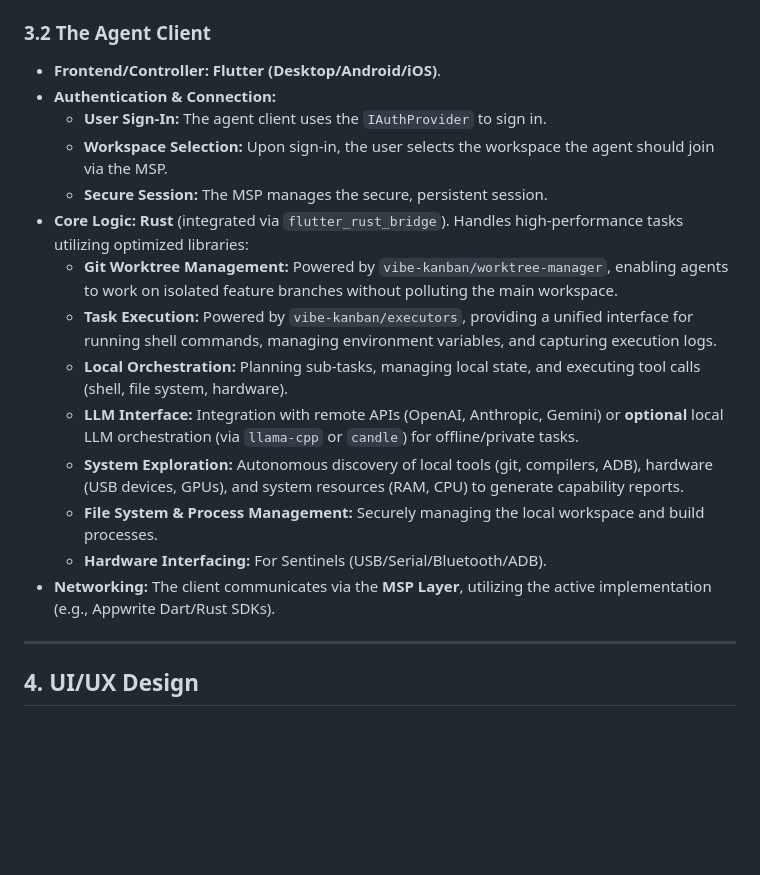
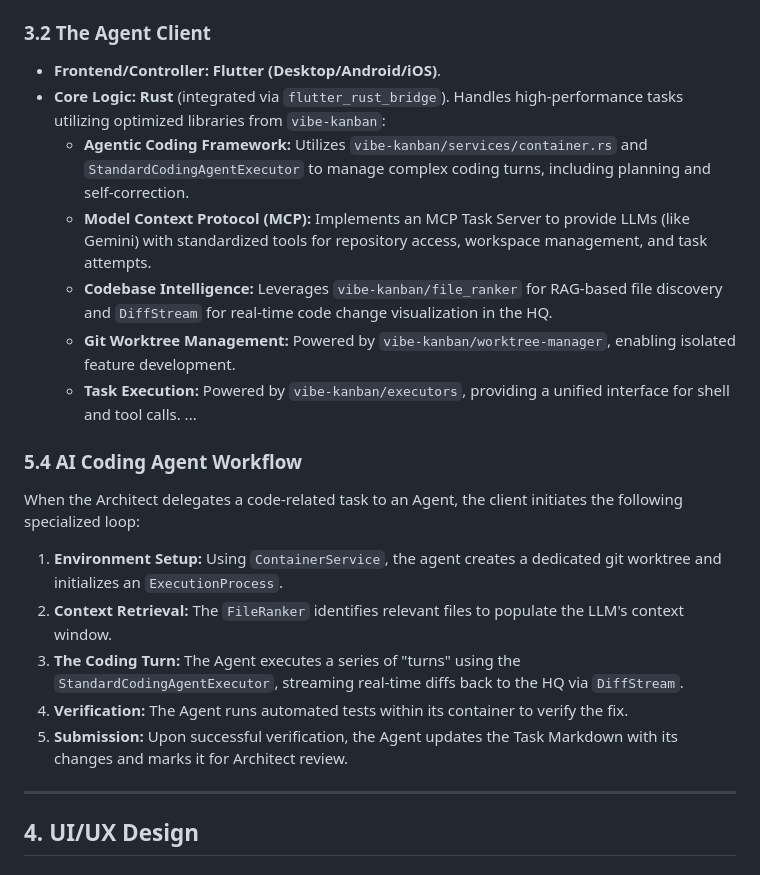
Before and after one commit to tianhaoz95/matrix, a Markdown page: design/matrix-core-design.md, the part around the change. Drawn GitHub-style; blank space fills up the shorter version.

```diff
--- a/design/matrix-core-design.md
+++ b/design/matrix-core-design.md
@@ -44,19 +44,20 @@ The reference implementation uses **Appwrite** as the service provider.
 
 ### 3.2 The Agent Client
 *   **Frontend/Controller:** **Flutter (Desktop/Android/iOS)**.
-*   **Authentication & Connection:**
-    *   **User Sign-In:** The agent client uses the `IAuthProvider` to sign in.
-    *   **Workspace Selection:** Upon sign-in, the user selects the workspace the agent should join via the MSP.
-    *   **Secure Session:** The MSP manages the secure, persistent session.
-*   **Core Logic:** **Rust** (integrated via `flutter_rust_bridge`). Handles high-performance tasks utilizing optimized libraries:
-    *   **Git Worktree Management:** Powered by `vibe-kanban/worktree-manager`, enabling agents to work on isolated feature branches without polluting the main workspace.
-    *   **Task Execution:** Powered by `vibe-kanban/executors`, providing a unified interface for running shell commands, managing environment variables, and capturing execution logs.
-    *   **Local Orchestration:** Planning sub-tasks, managing local state, and executing tool calls (shell, file system, hardware).
-    *   **LLM Interface:** Integration with remote APIs (OpenAI, Anthropic, Gemini) or **optional** local LLM orchestration (via `llama-cpp` or `candle`) for offline/private tasks.
-    *   **System Exploration:** Autonomous discovery of local tools (git, compilers, ADB), hardware (USB devices, GPUs), and system resources (RAM, CPU) to generate capability reports.
-    *   **File System & Process Management:** Securely managing the local workspace and build processes.
-    *   **Hardware Interfacing:** For Sentinels (USB/Serial/Bluetooth/ADB).
-*   **Networking:** The client communicates via the **MSP Layer**, utilizing the active implementation (e.g., Appwrite Dart/Rust SDKs).
+*   **Core Logic:** **Rust** (integrated via `flutter_rust_bridge`). Handles high-performance tasks utilizing optimized libraries from `vibe-kanban`:
+    *   **Agentic Coding Framework:** Utilizes `vibe-kanban/services/container.rs` and `StandardCodingAgentExecutor` to manage complex coding turns, including planning and self-correction.
+    *   **Model Context Protocol (MCP):** Implements an MCP Task Server to provide LLMs (like Gemini) with standardized tools for repository access, workspace management, and task attempts.
+    *   **Codebase Intelligence:** Leverages `vibe-kanban/file_ranker` for RAG-based file discovery and `DiffStream` for real-time code change visualization in the HQ.
+    *   **Git Worktree Management:** Powered by `vibe-kanban/worktree-manager`, enabling isolated feature development.
+    *   **Task Execution:** Powered by `vibe-kanban/executors`, providing a unified interface for shell and tool calls.
+...
+### 5.4 AI Coding Agent Workflow
+When the Architect delegates a code-related task to an Agent, the client initiates the following specialized loop:
+1.  **Environment Setup:** Using `ContainerService`, the agent creates a dedicated git worktree and initializes an `ExecutionProcess`.
+2.  **Context Retrieval:** The `FileRanker` identifies relevant files to populate the LLM's context window.
+3.  **The Coding Turn:** The Agent executes a series of "turns" using the `StandardCodingAgentExecutor`, streaming real-time diffs back to the HQ via `DiffStream`.
+4.  **Verification:** The Agent runs automated tests within its container to verify the fix.
+5.  **Submission:** Upon successful verification, the Agent updates the Task Markdown with its changes and marks it for Architect review.
 
 ---
 
```
